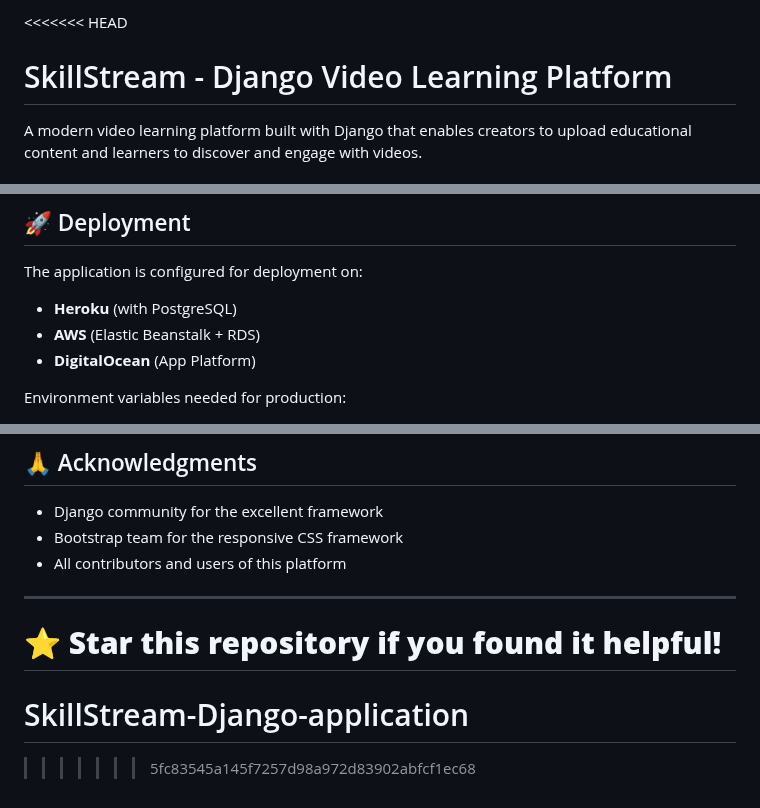
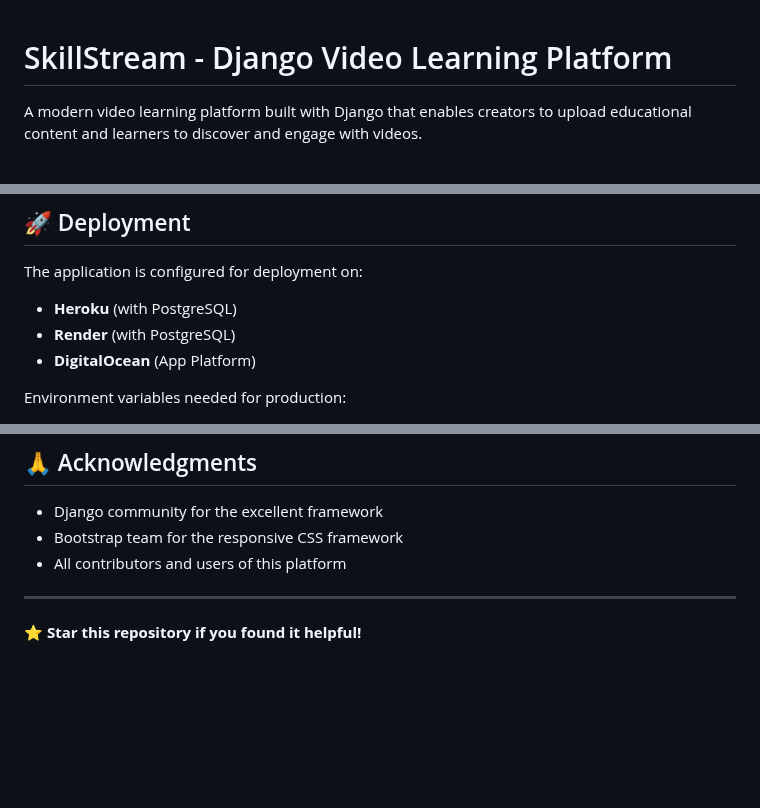
Before and after one commit to adonai1763/SkillStream-Django-application, a Markdown page: README.md, 3 parts joined by grey strips. Drawn GitHub-style; blank space fills up the shorter version.

Commit message:
Restore comprehensive README documentation

```diff
--- a/README.md
+++ b/README.md
@@ -1,4 +1,3 @@
-<<<<<<< HEAD
 # SkillStream - Django Video Learning Platform
 
 A modern video learning platform built with Django that enables creators to upload educational content and learners to discover and engage with videos.
@@ -115,7 +114,7 @@ The application includes REST API endpoints:
 
 The application is configured for deployment on:
 - **Heroku** (with PostgreSQL)
-- **AWS** (Elastic Beanstalk + RDS)
+- **Render** (with PostgreSQL)
 - **DigitalOcean** (App Platform)
 
 Environment variables needed for production:
@@ -151,6 +150,3 @@ This project is licensed under the MIT License - see the [LICENSE](LICENSE) file
 ---
 
 ⭐ **Star this repository if you found it helpful!**
-=======
-# SkillStream-Django-application
->>>>>>> 5fc83545a145f7257d98a972d83902abfcf1ec68
```
